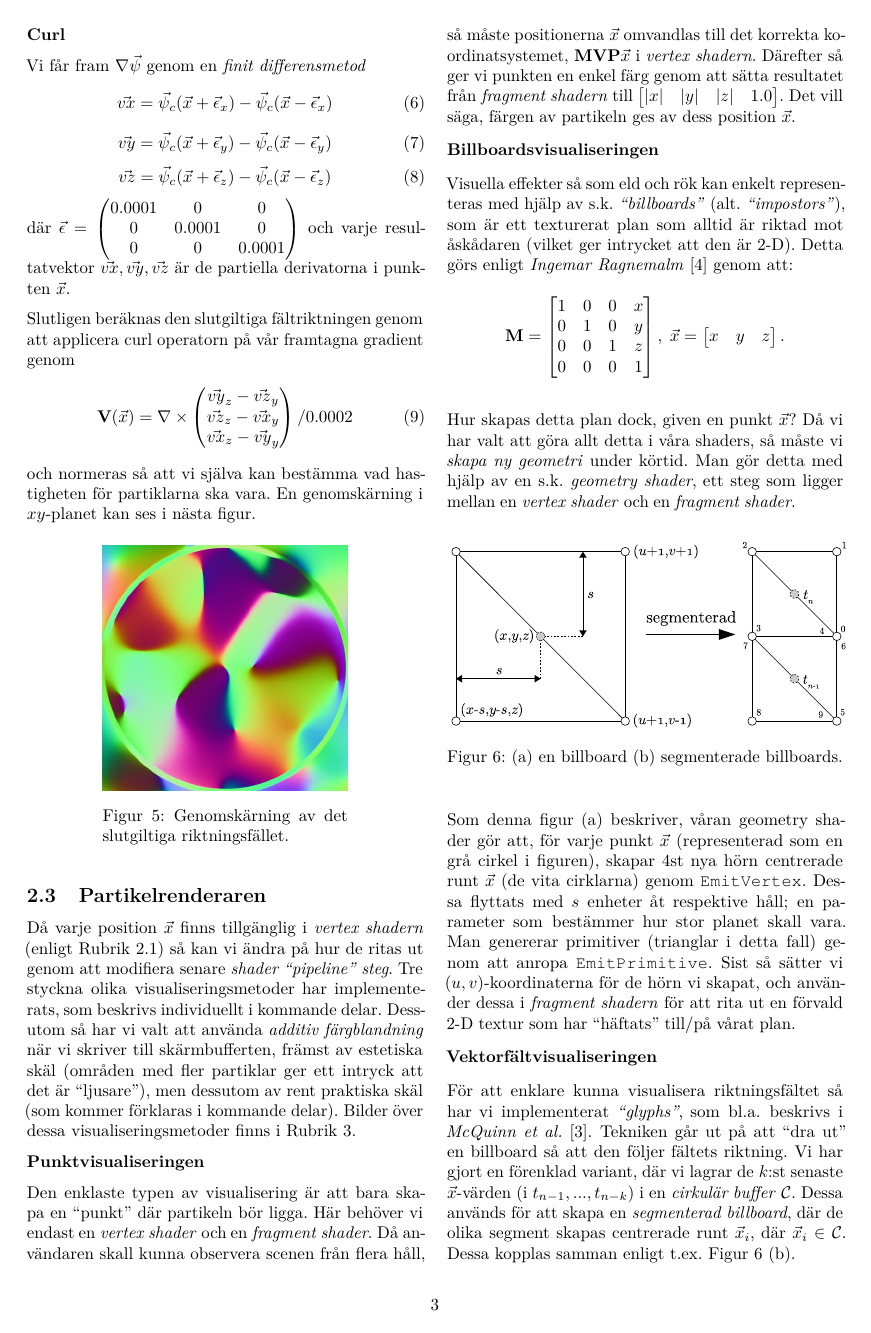
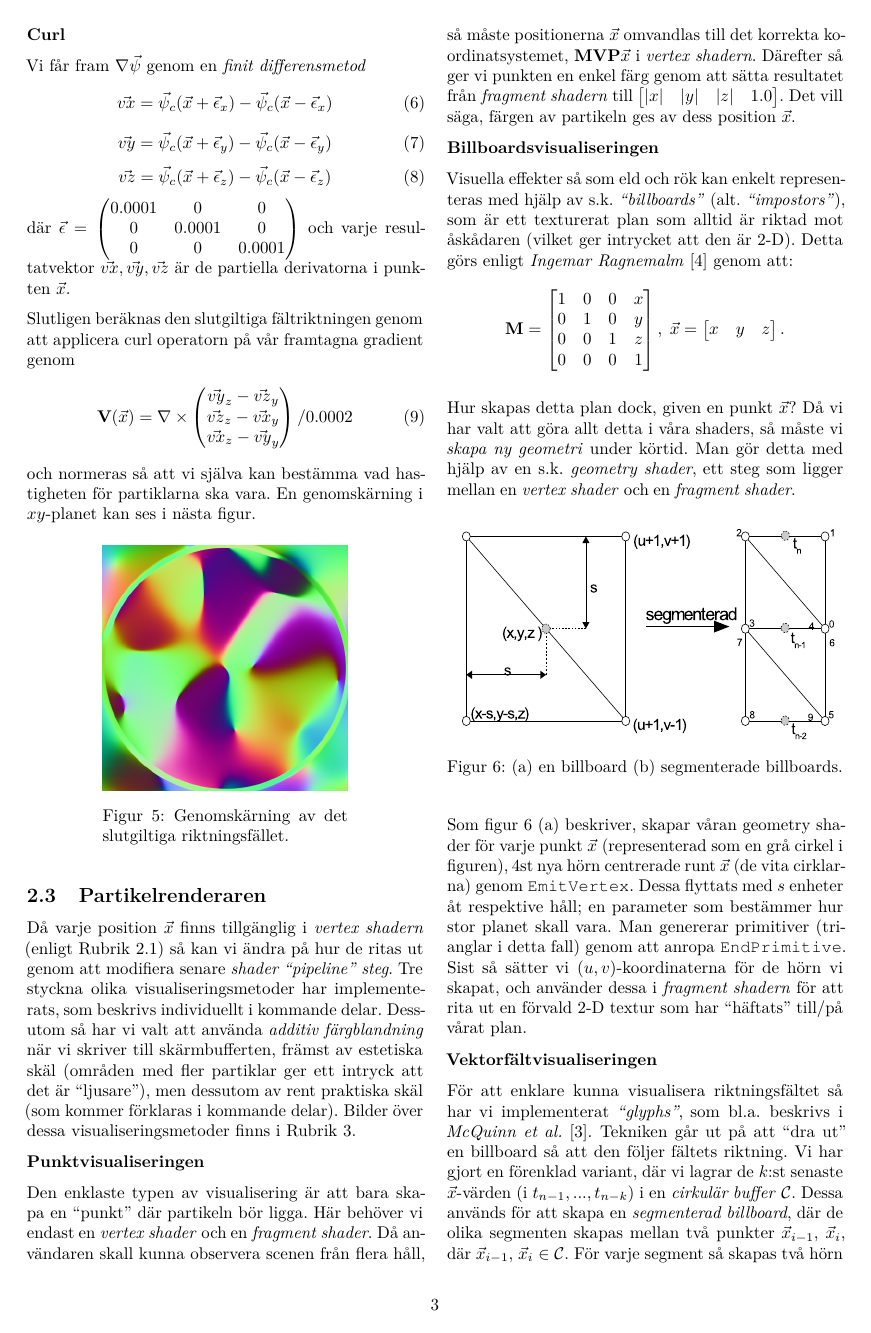
Before and after one commit to CaffeineViking/cnpf, a LaTeX document (docs/cnpf.tex): page 3 of 4. Compiled offline with pdfLaTeX.

Commit message:
Update particle render section in report to correspond to the code

```diff
--- a/docs/cnpf.tex
+++ b/docs/cnpf.tex
@@ -229,16 +229,16 @@ Hur skapas detta plan dock, given en punkt \(\vec{x}\)? Då vi har valt att gör
 
 \begin{figure}[H]
 \center
-\includegraphics[width=0.5\textwidth]{share/Billboards.eps}
+\includegraphics[width=0.5\textwidth]{share/Billboards-v2.eps}
 \caption{(a) en billboard (b) segmenterade billboards.}
 \label{fig:bill}
 \end{figure}
 
-Som denna figur (a) beskriver, våran geometry shader gör att, för varje punkt \(\vec{x}\) (representerad som en grå cirkel i figuren), skapar 4st nya hörn centrerade runt \(\vec{x}\) (de vita cirklarna) genom \texttt{EmitVertex}. Dessa flyttats med \(s\) enheter åt respektive håll; en parameter som bestämmer hur stor planet skall vara. Man genererar primitiver (trianglar i detta fall) genom att anropa \texttt{EmitPrimitive}. Sist så sätter vi \((u, v)\)-koordinaterna för de hörn vi skapat, och använder dessa i \emph{fragment shadern} för att rita ut en förvald 2-D textur som har ``häftats'' till/på vårat plan.
+Som figur~\ref{fig:bill}~(a) beskriver, skapar våran geometry shader för varje punkt \(\vec{x}\) (representerad som en grå cirkel i figuren), 4st nya hörn centrerade runt \(\vec{x}\) (de vita cirklarna) genom \texttt{EmitVertex}. Dessa flyttats med \(s\) enheter åt respektive håll; en parameter som bestämmer hur stor planet skall vara. Man genererar primitiver (trianglar i detta fall) genom att anropa \texttt{EndPrimitive}. Sist så sätter vi \((u, v)\)-koordinaterna för de hörn vi skapat, och använder dessa i \emph{fragment shadern} för att rita ut en förvald 2-D textur som har ``häftats'' till/på vårat plan.
 
 \textbf{Vektorfältvisualiseringen}
 
-För att enklare kunna visualisera riktningsfältet så har vi implementerat \emph{``glyphs''}, som bl.a. beskrivs i \emph{McQuinn et al.}~\cite{mcquinn2013glyphsea}. Tekniken går ut på att ``dra ut'' en billboard så att den följer fältets riktning. Vi har gjort en förenklad variant, där vi lagrar de \(k\):st senaste \(\vec{x}\)-värden (i \(t_{n-1}, ..., t_{n-k}\)) i en \emph{cirkulär buffer} \(\mathcal{C}\). Dessa används för att skapa en \emph{segmenterad billboard}, där de olika segment skapas centrerade runt \(\vec{x}_i\), där \(\vec{x}_i \in \mathcal{C}\). Dessa kopplas samman enligt t.ex. Figur~\ref{fig:bill} (b).
+För att enklare kunna visualisera riktningsfältet så har vi implementerat \emph{``glyphs''}, som bl.a. beskrivs i \emph{McQuinn et al.}~\cite{mcquinn2013glyphsea}. Tekniken går ut på att ``dra ut'' en billboard så att den följer fältets riktning. Vi har gjort en förenklad variant, där vi lagrar de \(k\):st senaste \(\vec{x}\)-värden (i \(t_{n-1}, ..., t_{n-k}\)) i en \emph{cirkulär buffer} \(\mathcal{C}\). Dessa används för att skapa en \emph{segmenterad billboard}, där de olika segmenten skapas mellan två punkter \(\vec{x}_{i-1}\),~\(\vec{x}_i\), där \(\vec{x}_{i-1}\),~\(\vec{x}_i\)~\(\in \mathcal{C}\). För varje segment så skapas två hörn vid sidan av \(\vec{x}_i\) och två hörn vid sidan av \(\vec{x}_{i-1}\) enligt figur~\ref{fig:bill}~(b), som sedan används för att generera primitiver för varje segment.
 
 \subsection{Övriga funktioner}
 
```
Also changed, not shown: docs/share/Billboards-v2.eps (added), 1 other file.
